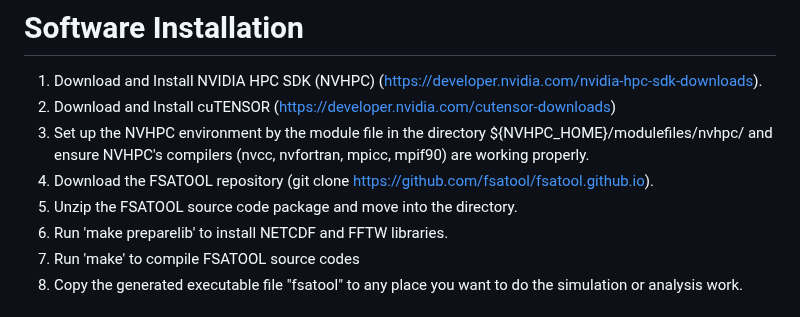
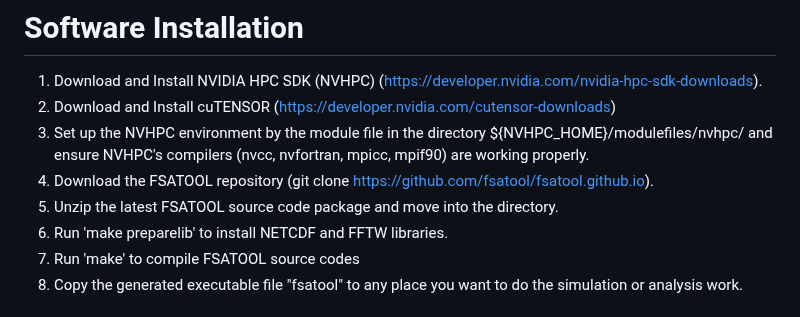
Before and after one commit to fsatool/fsatool.github.io, a Markdown page: README.md, the part around the change. Rendered like a GitHub page.

```diff
--- a/README.md
+++ b/README.md
@@ -43,7 +43,7 @@
 2. Download and Install cuTENSOR (https://developer.nvidia.com/cutensor-downloads)
 3. Set up the NVHPC environment by the module file in the directory ${NVHPC_HOME}/modulefiles/nvhpc/ and ensure NVHPC's compilers (nvcc, nvfortran, mpicc, mpif90) are working properly.
 4. Download the FSATOOL repository (git clone https://github.com/fsatool/fsatool.github.io).
-5. Unzip the FSATOOL source code package and move into the directory.
+5. Unzip the latest FSATOOL source code package and move into the directory.
 6. Run 'make preparelib' to install NETCDF and FFTW libraries.
 7. Run 'make' to compile FSATOOL source codes
 8. Copy the generated executable file "fsatool" to any place you want to do the simulation or analysis work.
```
